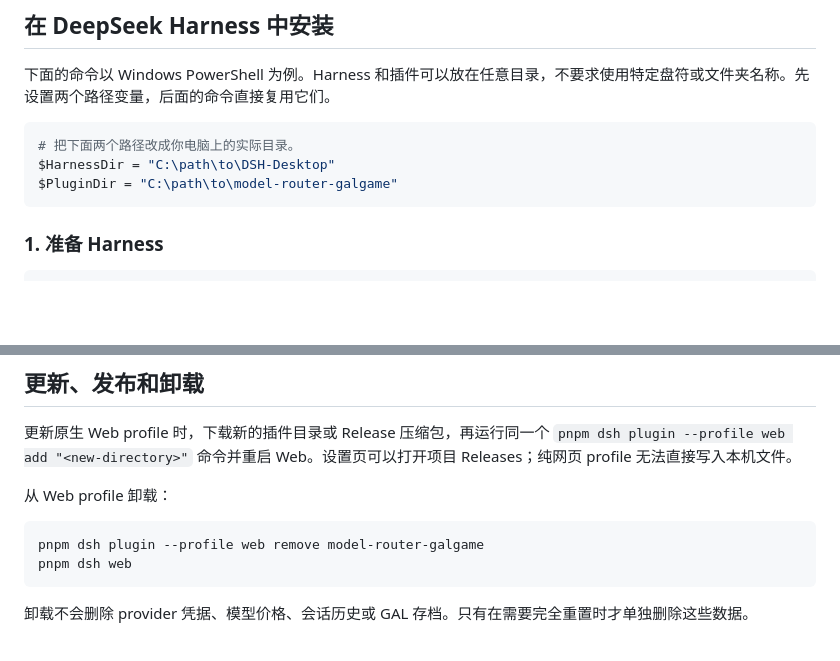
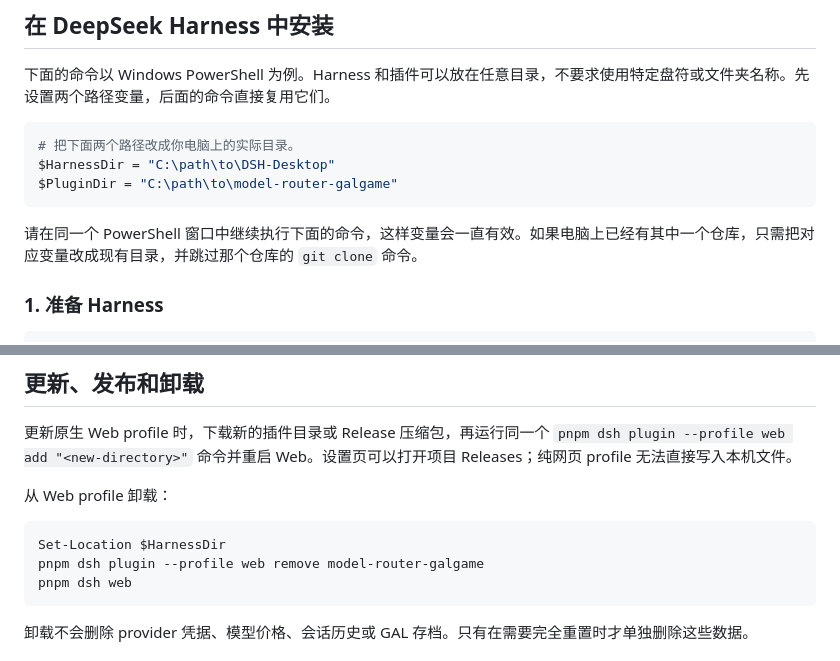
Before and after one commit to ljwei-stak/model-router-galgame, a Markdown page: README.zh.md, 2 parts joined by grey strips. Rendered like a GitHub page; blank space fills up the shorter version.

````diff
--- a/README.zh.md
+++ b/README.zh.md
@@ -33,6 +33,8 @@ API Key 应放在 Harness 的凭据/设置存储或其支持的环境配置中
 $HarnessDir = "C:\path\to\DSH-Desktop"
 $PluginDir = "C:\path\to\model-router-galgame"
 ```
+
+请在同一个 PowerShell 窗口中继续执行下面的命令，这样变量会一直有效。如果电脑上已经有其中一个仓库，只需把对应变量改成现有目录，并跳过那个仓库的 `git clone` 命令。
 
 ### 1. 准备 Harness
 
@@ -171,6 +173,7 @@ npm run check:client
 从 Web profile 卸载：
 
 ```powershell
+Set-Location $HarnessDir
 pnpm dsh plugin --profile web remove model-router-galgame
 pnpm dsh web
 ```
````
Also changed, not shown: README.md (+3 -0 lines).
